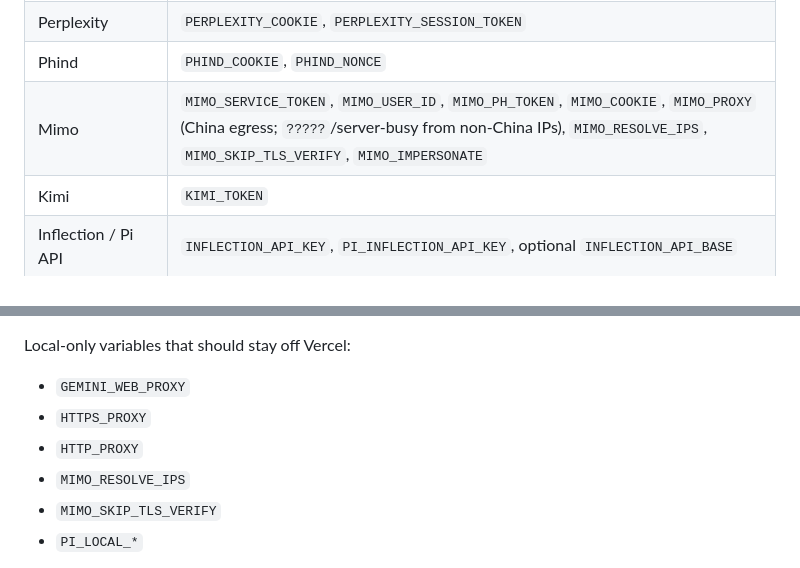
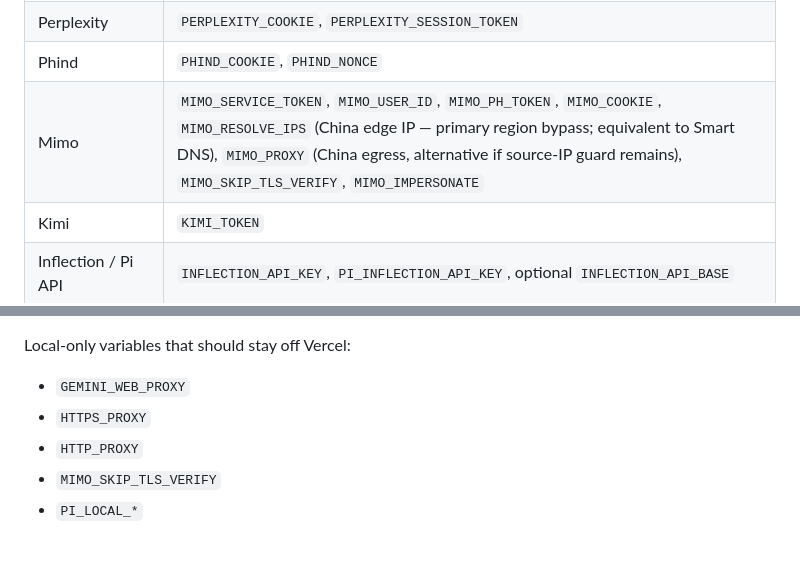
Before and after one commit to VolcharaVasiliy/risu-zai-proxy-archive, a Markdown page: docs/deployment.md, 2 parts joined by grey strips. GitHub-like rendering.

```diff
--- a/docs/deployment.md
+++ b/docs/deployment.md
@@ -101,7 +101,7 @@ Use the exact env names expected by the adapters:
 | Mistral | `MISTRAL_COOKIE`, optional `MISTRAL_CSRF_TOKEN` |
 | Perplexity | `PERPLEXITY_COOKIE`, `PERPLEXITY_SESSION_TOKEN` |
 | Phind | `PHIND_COOKIE`, `PHIND_NONCE` |
-| Mimo | `MIMO_SERVICE_TOKEN`, `MIMO_USER_ID`, `MIMO_PH_TOKEN`, `MIMO_COOKIE`, `MIMO_PROXY` (China egress; `?????`/server-busy from non-China IPs), `MIMO_RESOLVE_IPS`, `MIMO_SKIP_TLS_VERIFY`, `MIMO_IMPERSONATE` |
+| Mimo | `MIMO_SERVICE_TOKEN`, `MIMO_USER_ID`, `MIMO_PH_TOKEN`, `MIMO_COOKIE`, `MIMO_RESOLVE_IPS` (China edge IP — primary region bypass; equivalent to Smart DNS), `MIMO_PROXY` (China egress, alternative if source-IP guard remains), `MIMO_SKIP_TLS_VERIFY`, `MIMO_IMPERSONATE` |
 | Kimi | `KIMI_TOKEN` |
 | Inflection / Pi API | `INFLECTION_API_KEY`, `PI_INFLECTION_API_KEY`, optional `INFLECTION_API_BASE` |
 | Inception Cloudflare edge | `INCEPTION_EDGE_URL` |
@@ -122,7 +122,6 @@ Local-only variables that should stay off Vercel:
 - `GEMINI_WEB_PROXY`
 - `HTTPS_PROXY`
 - `HTTP_PROXY`
-- `MIMO_RESOLVE_IPS`
 - `MIMO_SKIP_TLS_VERIFY`
 - `PI_LOCAL_*`
 
```
Also changed, not shown: STATE.md (+3 -3 lines), docs/providers.md (+1 -1 lines).
